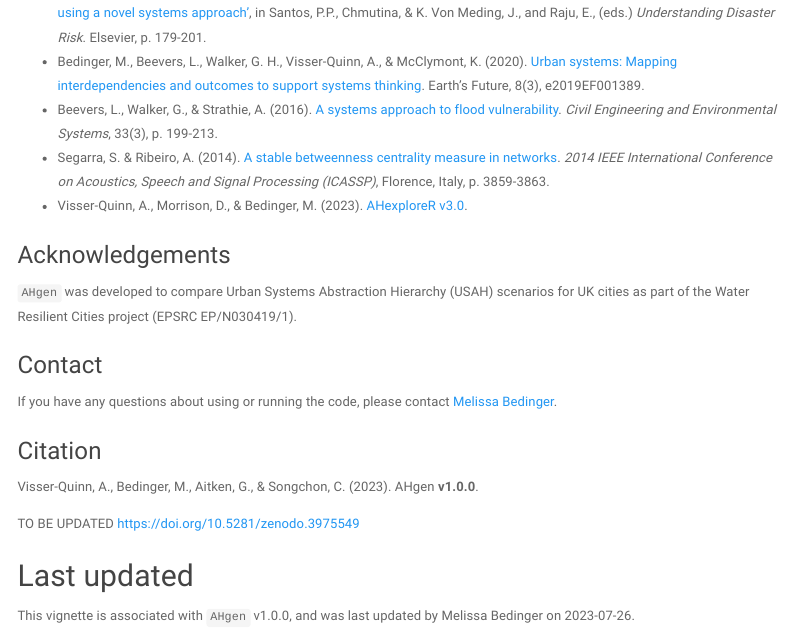
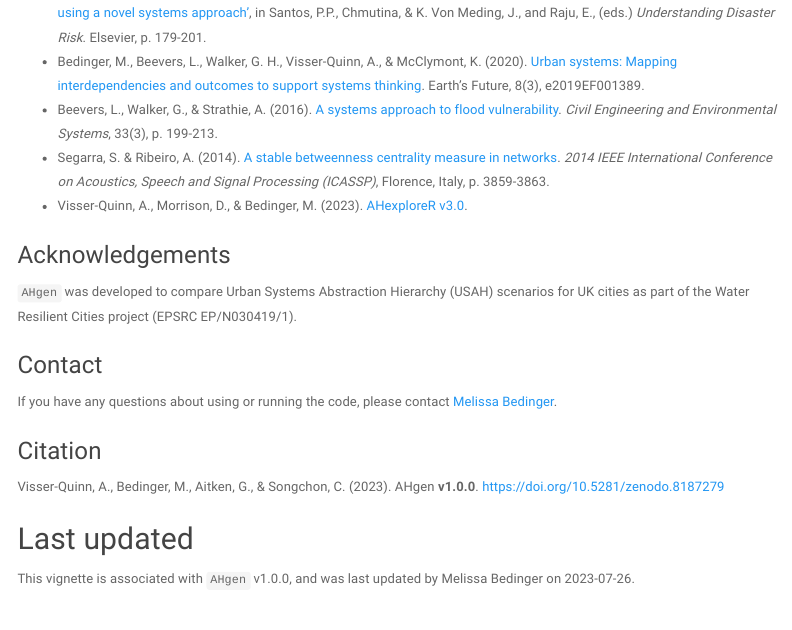
Before and after one commit to anniequinn/AHgen, an R Markdown document (vignettes/Vignette 0 - Welcome to AHgen.Rmd): the page in a window 1100 px wide, from 2380 px down. Rendered offline with R 4.5, knitr and Pandoc, with nearby package versions; the code chunks are not run, so their results and figures are left out; menus at the side of the page are left out; badge pictures from the web are left out.

Commit message:
Update README & Vignette 0

```diff
--- a/vignettes/Vignette 0 - Welcome to AHgen.Rmd
+++ b/vignettes/Vignette 0 - Welcome to AHgen.Rmd
@@ -135,10 +135,7 @@ Five walkthrough vignettes are provided to illustrate the application of `AHgen`
 If you have any questions about using or running the code, please contact [Melissa Bedinger](dr.m.bedinger@gmail.com).
 
 ### Citation
-Visser-Quinn, A., Bedinger, M., Aitken, G., & Songchon, C. (2023). AHgen **v1.0.0**.
-
-TO BE UPDATED
-https://doi.org/10.5281/zenodo.3975549 [![DOI](https://zenodo.org/badge/DOI/10.5281/zenodo.3975549.svg)](https://doi.org/10.5281/zenodo.3975549)
+Visser-Quinn, A., Bedinger, M., Aitken, G., & Songchon, C. (2023). AHgen **v1.0.0**. https://doi.org/10.5281/zenodo.8187279 [![DOI](https://zenodo.org/badge/DOI/10.5281/zenodo.8187279.svg)](https://doi.org/10.5281/zenodo.8187279)
 
 ## Last updated
 This vignette is associated with `AHgen` v1.0.0, and was last updated by Melissa Bedinger on `r Sys.Date()`.
```
Also changed, not shown: README.md, vignettes/Vignette-0---Welcome-to-AHgen.html.
